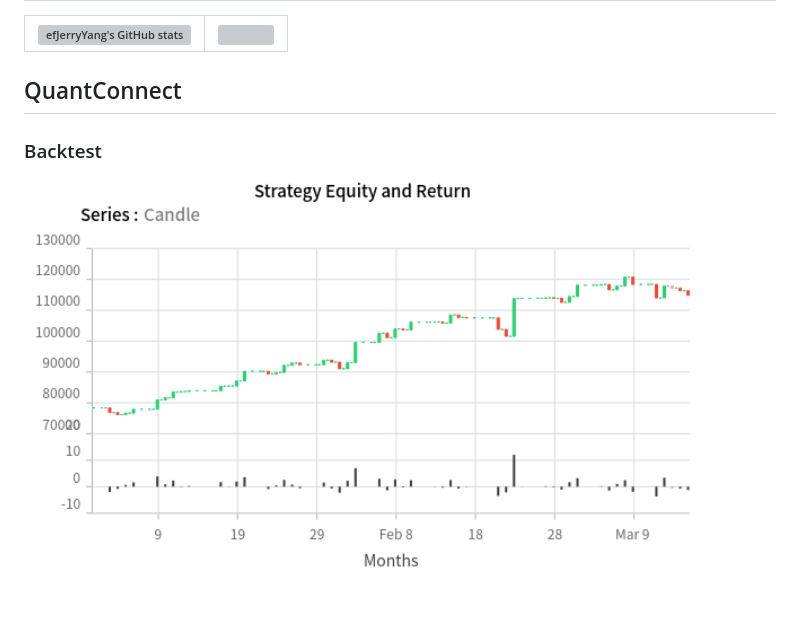
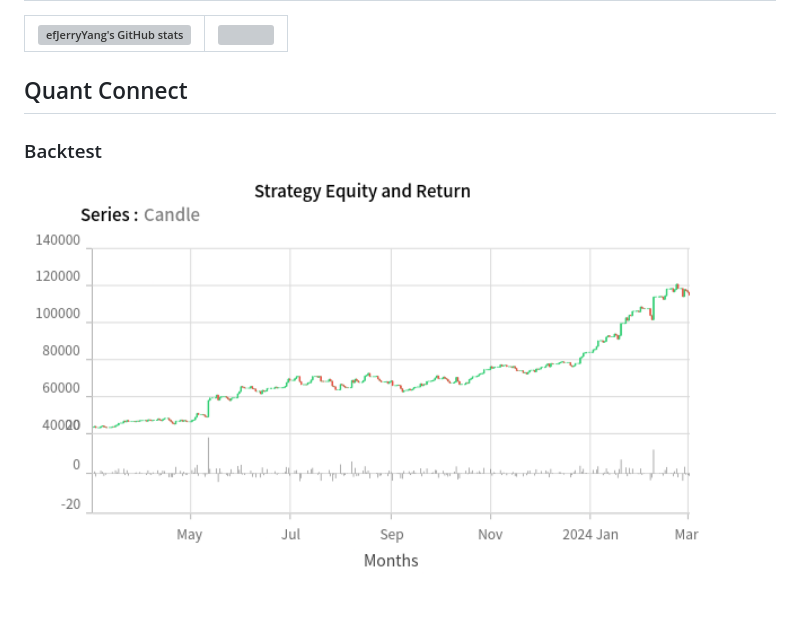
Before and after one commit to efJerryYang/efJerryYang, a Markdown page: README.md, the part around the change. Rendered like a GitHub page; pictures changed too: assets/StockChart(1).png (added); grey boxes are pictures that could not be loaded.

Commit message:
chore: add result

```diff
--- a/README.md
+++ b/README.md
@@ -16,13 +16,13 @@
 https://github.com/abhisheknaiidu/awesome-github-profile-readme
 https://github.com/anuraghazra/github-readme-stats -->
 
-## QuantConnect
+## Quant Connect
 
 ### Backtest
 
 <!-- <script src='https://www.quantconnect.com/terminal/backtest.js?sid=6aff58f34f544ef36eda9fa1dd215f05'></script> -->
 
 <!-- ![[Strategy Equity Chart](https://www.efjerryyang.top/qc-backtesting-results/)](./assets/StockChart.png) -->
-<a href="https://www.efjerryyang.top/qc-backtesting-results/"><img src="./assets/StockChart.png" alt="StockChart" width="90%"/></a>
+<a href="https://www.efjerryyang.top/qc-backtesting-results/"><img src="./assets/StockChart(1).png" alt="StockChart" width="90%"/></a>
 
 <!-- ### Live Trading -->
```
